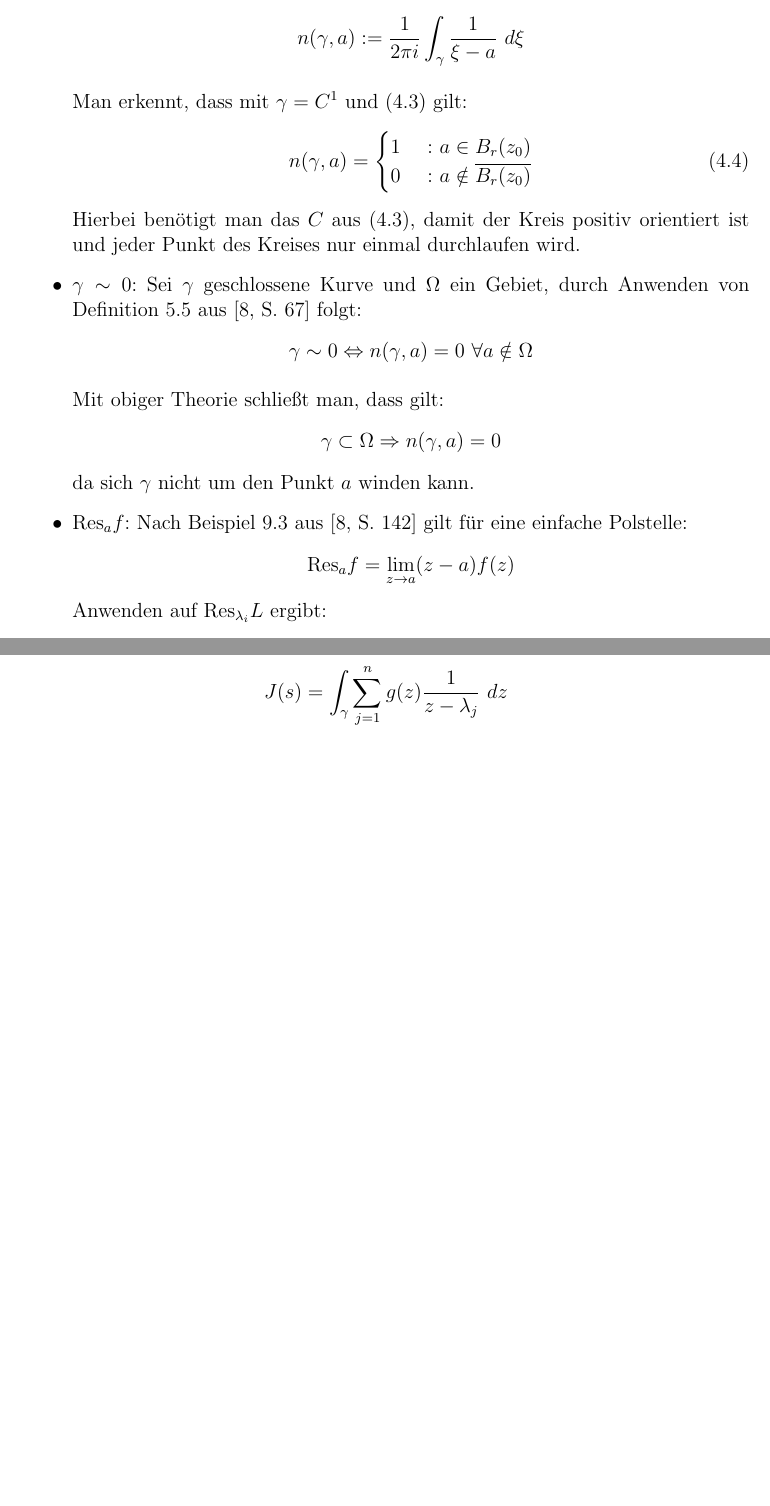
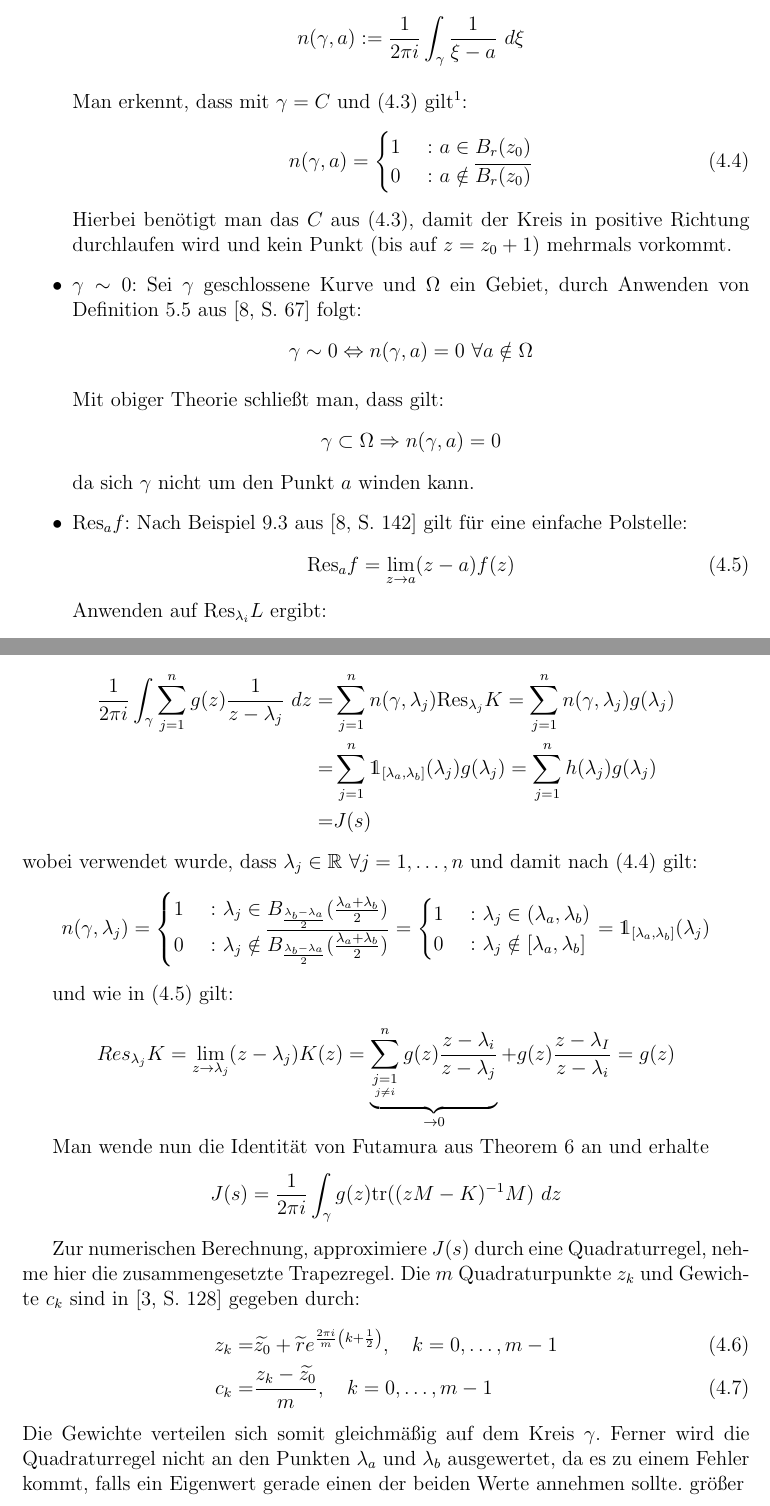
Before and after one commit to NextGen73/Bachelor_GewEwZaehlung, a LaTeX document (Ausarbeitung/Ausarbeitung.tex): two parts of pages 18 and 19 of 25, joined at a grey line, cut so that both start at the same text, the shorter picture padded with empty space. Compiled offline with pdfLaTeX.

Commit message:
in Anwendung Residuensatz weitergemacht

```diff
--- a/Ausarbeitung/Ausarbeitung.tex
+++ b/Ausarbeitung/Ausarbeitung.tex
@@ -861,7 +861,7 @@ Tag der Einreichung: \datum
       % ist klar was mit Inneren eines Pfadintegrals gemeint ist?
                               \end{cases}
                         \end{equation}
-                        Hierbei benötigt man das $C$ aus (\ref{hilfe: complexAnalysis_IntegralEinsDurchX}), damit der Kreis positiv orientiert ist und jeder Punkt des Kreises nur einmal durchlaufen wird.
+                        Hierbei benötigt man das $C$ aus (\ref{hilfe: complexAnalysis_IntegralEinsDurchX}), damit der Kreis in positive Richtung durchlaufen wird und kein Punkt (bis auf $z=z_0+1$) mehrmals vorkommt.
 % jetzt klingt es so, also könne kein anderes C dies vollbringen
                   \item $\gamma \sim 0$:
                         Sei $\gamma$ geschlossene Kurve und $\Omega$ ein Gebiet, durch Anwenden von Definition 5.5 aus \cite[S. 67]{complexAnalysis} folgt:
@@ -870,11 +870,14 @@ Tag der Einreichung: \datum
                         Mit obiger Theorie schließt man, dass gilt:
                         $$\gamma\subset \Omega \Rightarrow n(\gamma, a)=0$$
                         da sich $\gamma$ nicht um den Punkt $a$ winden kann.
-% das ist schlecht begründet
+% das ist falsch und schlecht begründet, Omega muss einfach zusammenhängend oder so sein(Omega zusammenhängend und Omega^C zusammenhängend), sonst könnte Omega wie Donut geformt sein
 
                   \item $\Res_af$:
                         Nach Beispiel 9.3 aus \cite[S. 142]{complexAnalysis} gilt für eine einfache Polstelle:
-                        $$\Res_af = \lim_{z\to a} (z-a)f(z)$$
+                        \begin{equation}
+                              \label{hilfe: complexAnalysis_Residuum}
+                              \Res_af = \lim_{z\to a} (z-a)f(z)
+                        \end{equation}
                         Anwenden auf $\Res_{\lambda_i}L$ ergibt:
                         \begin{align*}
                               \Res_{\lambda_i}L =& \lim_{z\to \lambda_i} \sum_{j=1}^{n} (z-\lambda_i)\frac{1}{z-\lambda_j} = \underbrace{\sum_{\underset{j\ne i}{j=1}}^{n} \frac{z-\lambda_i}{z-\lambda_j}}_{\to 0} + \frac{z-\lambda_I}{z-\lambda_i} \\
@@ -902,8 +905,40 @@ Tag der Einreichung: \datum
             $$\mu = \int_\gamma \tr((zM-K)\inv M)\ dz$$
 
             Man hat somit die ungewichtete Zählung der Eigenwerte als Integral darstellen können, analog kann auch die gewichtete Zählung umgeschrieben werden:
-            $$J(s) = \int_\gamma \sum_{j=1}^{n} g(z)\frac{1}{z-\lambda_j}\ dz$$
+            \begin{align*}
+                  \frac{1}{2\pi i}\int_\gamma \sum_{j=1}^{n} g(z)\frac{1}{z-\lambda_j} \ dz=& \sum_{j=1}^{n} n(\gamma, \lambda_j) \Res_{\lambda_j}K = \sum_{j=1}^n n(\gamma, \lambda_j) g(\lambda_j)\\
+                  =& \sum_{j=1}^{n} \1_{[\lambda_a,\lambda_b]}(\lambda_j) g(\lambda_j) = \sum_{j=1}^{n} h(\lambda_j) g(\lambda_j) \\
+                  =& J(s)
+            \end{align*}
 % nochmal schauen, ob alles passt
+% vorher muss definiert werden, welcher Kreis \gamma ist
+            wobei verwendet wurde, dass $\lambda_j\in\R\ \forall j=1,\dots,n$ und damit nach (\ref{hilfe: complexAnalysis_WindungNullEins}) gilt:
+            $$n(\gamma, \lambda_j) = \begin{cases}
+                  1& \text{ : }\lambda_j\in B_\frac{\lambda_b-\lambda_a}{2}(\frac{\lambda_a+\lambda_b}{2})\\
+                  0& \text{ : }\lambda_j\notin\overline {B_\frac{\lambda_b-\lambda_a}{2}(\frac{\lambda_a+\lambda_b}{2})}
+            \end{cases} = \begin{cases}
+                  1& \text{ : }\lambda_j\in (\lambda_a,\lambda_b)\\
+                  0& \text{ : }\lambda_j\notin[\lambda_a,\lambda_b]
+            \end{cases} = \1_{[\lambda_a,\lambda_b]}(\lambda_j)$$
+% ist nicht ganz richtig, was ist mit \lambda_j = \lambda_a?
+
+            und wie in (\ref{hilfe: complexAnalysis_Residuum}) gilt:
+
+            $$Res_{\lambda_j}K = \lim_{z\to\lambda_j} (z-\lambda_j)K(z) = \underbrace{\sum_{\underset{j\ne i}{j=1}}^{n} g(z)\frac{z-\lambda_i}{z-\lambda_j}}_{\to 0} + g(z)\frac{z-\lambda_I}{z-\lambda_i} = g(z)$$
+% vielleicht nicht das Resultat, sondern die Anwendung von Bsp 9.3 referenzieren
+
+            Man wende nun die Identität von Futamura aus Theorem \ref{thrm: IdentitätFutamura} an und erhalte
+            $$J(s) = \frac 1 {2\pi i}\int_\gamma g(z) \tr((zM-K)\inv M)\ dz$$
+
+            Zur numerischen Berechnung, approximiere $J(s)$ durch eine Quadraturregel, nehme hier die zusammengesetzte Trapezregel.
+            Die $m$ Quadraturpunkte $z_k$ und Gewichte $c_k$ sind in \cite[S. 128]{grundlageFutamura} gegeben durch:
+            \begin{align}
+                  z_k =& \widetilde{z_0}+ \widetilde{r}e^{\frac{2\pi i}{m}\klammer{k+\frac 1 2}},\quad k=0,\dots,m-1\\
+                  c_k =& \frac{z_k-\widetilde{z_0}}{m},\quad k=0,\dots,m-1
+            \end{align}
+            Die Gewichte verteilen sich somit gleichmäßig auf dem Kreis $\gamma$. Ferner wird die Quadraturregel nicht an den Punkten $\lambda_a$ und $\lambda_b$ ausgewertet, da es zu einem Fehler kommt, falls ein Eigenwert gerade einen der beiden Werte annehmen sollte.
+% das stimmt vielleicht, aber bis jetzt ist es nur hingerotzt
+            größer
 
 \chapter{Implementierung}
 \label{sec: Programmieren}
```
Also changed, not shown: Ausarbeitung/Ausarbeitung.tex (44 more changed lines).
